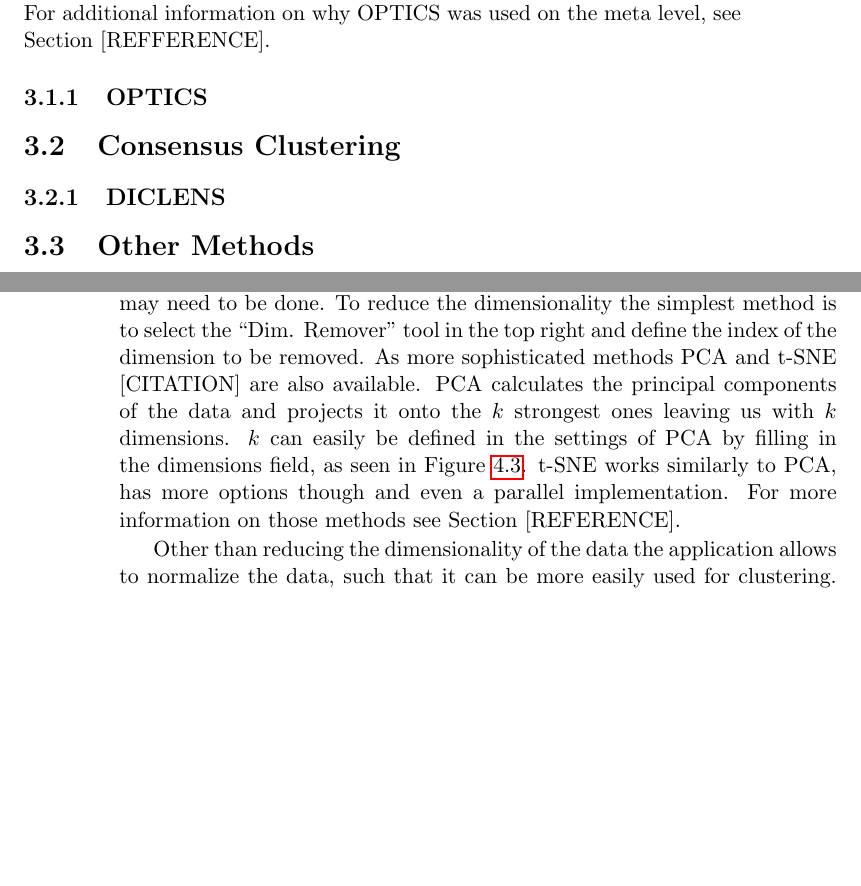
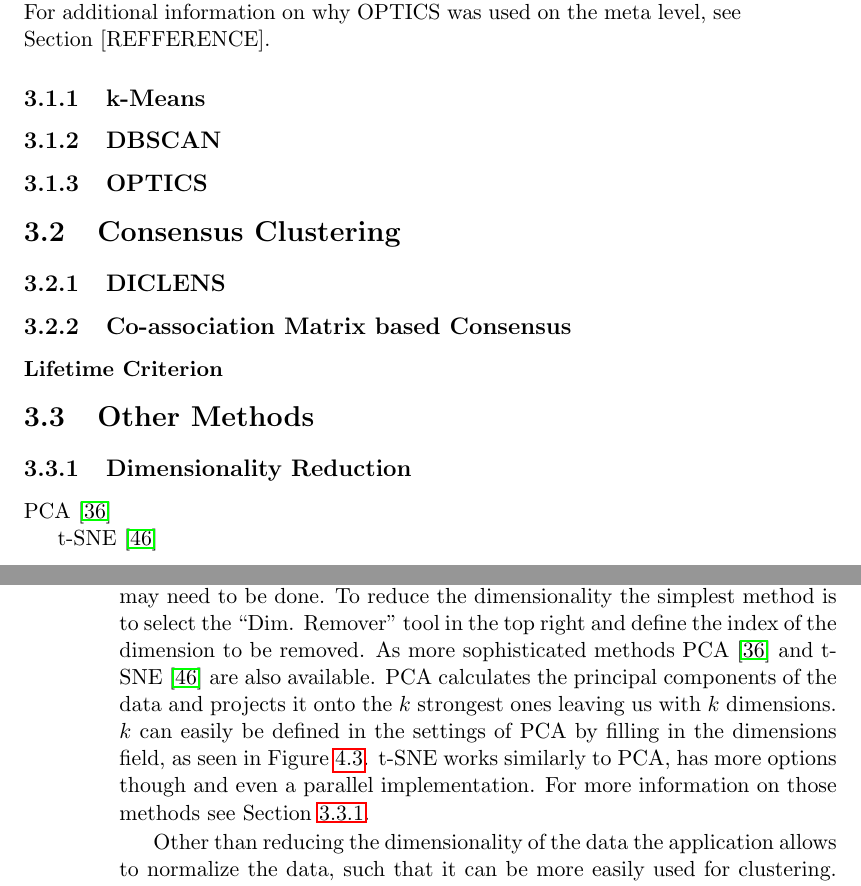
Before and after one commit to chris9182/Master-Thesis, a LaTeX thesis (thesis/paper.tex): two parts of pages 29 and 36 of 65, joined at a grey line, cut so that both start at the same text, the shorter picture padded with empty space. Compiled offline with pdfLaTeX.

Commit message:
citations & sections

```diff
--- a/thesis/paper.tex
+++ b/thesis/paper.tex
@@ -220,13 +220,25 @@ The newly created tool uses a large amount of existing methods which are describ
 \section{Clustering}
 The clustering algorithms implemented were used to create base clusterings for meta-clustering. The algorithms described in this section are the ones used for this step, except for OPTICS which was used for meta-clustering. For additional information on why OPTICS was used on the meta level, see Section [REFFERENCE].
 
+\subsection{k-Means}
+
+\subsection{DBSCAN}
 
 \subsection{OPTICS}
 
 \section{Consensus Clustering}
 \subsection{DICLENS}
 
+\subsection{Co-association Matrix based Consensus}
+
+\subsubsection{Lifetime Criterion}
+
 \section{Other Methods}
+\subsection{Dimensionality Reduction}\label{sec:dim_reduction}
+PCA \cite{pca}
+
+ t-SNE \cite{Maaten2008VisualizingDU}
+
 \subsection{Hungarians Method}
 
 
@@ -276,7 +288,7 @@ In the top right the ``Matrix'' button can be used to display all dimensions at
 
 \subsection{Modifying the data}
 
-As the data may still contain unwanted dimensions after loading cleanup may need to be done. To reduce the dimensionality the simplest method is to select the ``Dim. Remover'' tool in the top right and define the index of the dimension to be removed. As more sophisticated methods PCA and t-SNE [CITATION] are also available. PCA calculates the principal components of the data and projects it onto the $k$ strongest ones leaving us with $k$ dimensions. $k$ can easily be defined in the settings of PCA by filling in the dimensions field, as seen in Figure \ref{fig:loaded-data}. t-SNE works similarly to PCA, has more options though and even a parallel implementation. For more information on those methods see Section [REFERENCE].
+As the data may still contain unwanted dimensions after loading cleanup may need to be done. To reduce the dimensionality the simplest method is to select the ``Dim. Remover'' tool in the top right and define the index of the dimension to be removed. As more sophisticated methods PCA \cite{pca} and t-SNE \cite{Maaten2008VisualizingDU} are also available. PCA calculates the principal components of the data and projects it onto the $k$ strongest ones leaving us with $k$ dimensions. $k$ can easily be defined in the settings of PCA by filling in the dimensions field, as seen in Figure \ref{fig:loaded-data}. t-SNE works similarly to PCA, has more options though and even a parallel implementation. For more information on those methods see Section \ref{sec:dim_reduction}.
 
 Other than reducing the dimensionality of the data the application allows to normalize the data, such that it can be more easily used for clustering. If there are different dimensions with strongly different meaning, unit and range this normalization step can benefit the accuracy of clustering greatly [CITATION?]. The available tools are ``Normalize'' and ``Standardize''. Normalize changes the value range for each dimension to the interval $[0,1]$ while preserving relative distances, the Standardize tool adapts these ranges such that the average is $0$ and the standard deviation is $1$.
 
```
Also changed, not shown: thesis/references.bib (+16 -0 lines), thesis/paper.pdf, 1 other file.
